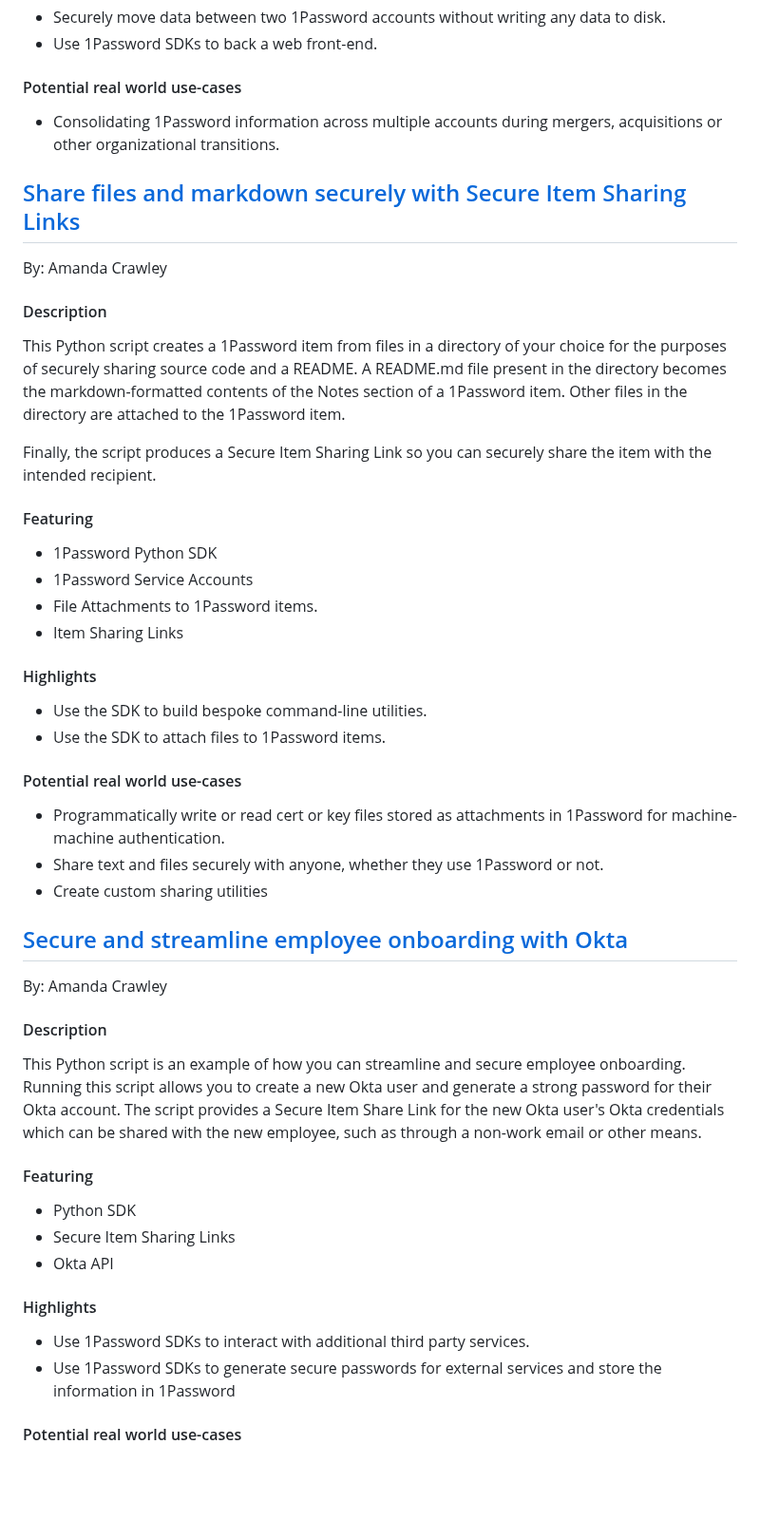
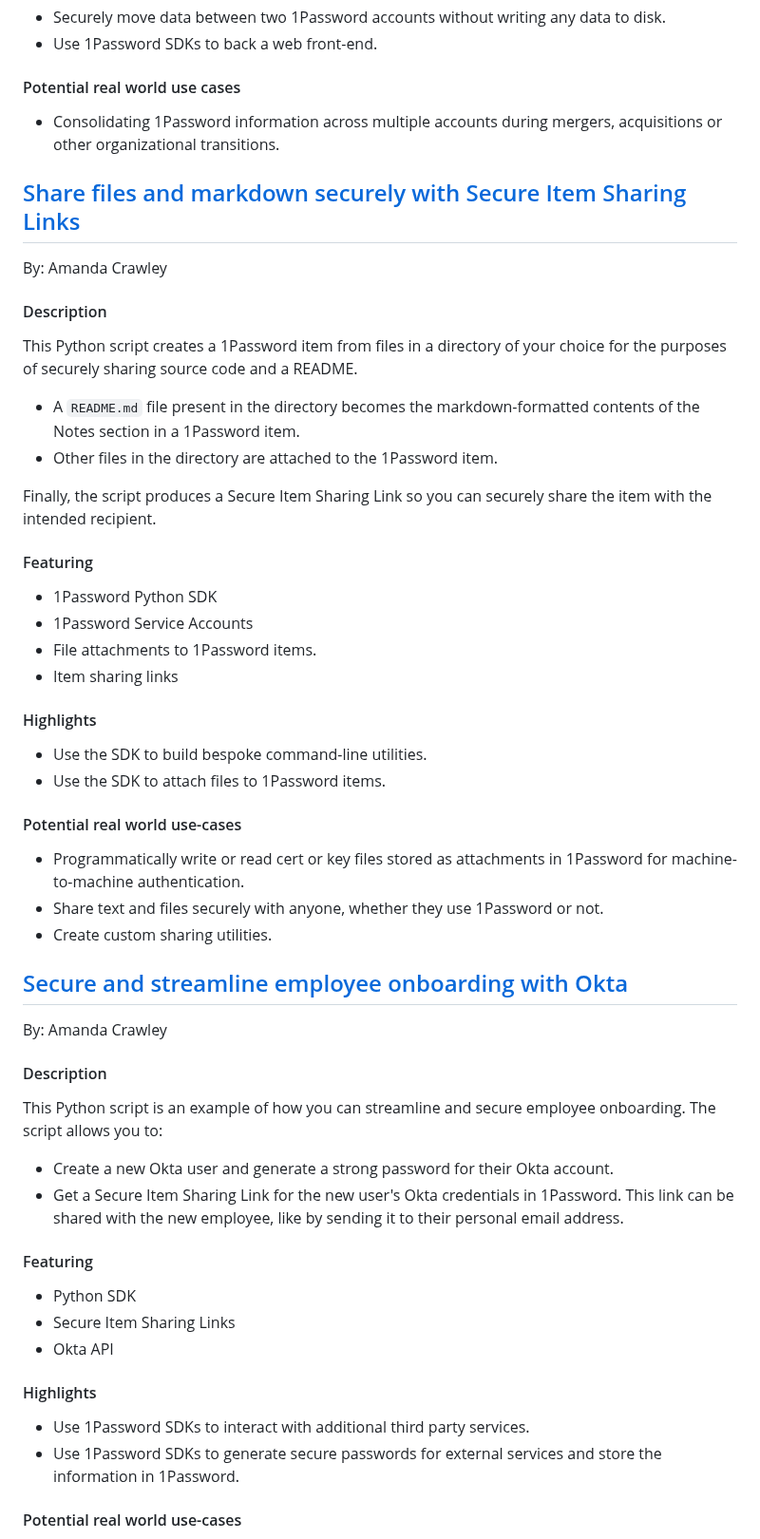
Before and after one commit to 1Password/solutions, a Markdown page: onepassword_sdks/README.md, the part around one of its changes. Shown at 95% size. Rendered like a GitHub page; blank space fills up the shorter version.

```diff
--- a/onepassword_sdks/README.md
+++ b/onepassword_sdks/README.md
@@ -53,36 +53,42 @@ This web application facilitates the movement of vaults and their contents betwe
 * Securely move data between two 1Password accounts without writing any data to disk.
 * Use 1Password SDKs to back a web front-end.
 
-#### Potential real world use-cases
+#### Potential real world use cases
 * Consolidating 1Password information across multiple accounts during mergers, acquisitions or other organizational transitions.
 
 
 ## [Share files and markdown securely with Secure Item Sharing Links](./demo-share-script/)
 By: Amanda Crawley
 #### Description
-This Python script creates a 1Password item from files in a directory of your choice for the purposes of securely sharing source code and a README. A README.md file present in the directory becomes the markdown-formatted contents of the Notes section of a 1Password item. Other files in the directory are attached to the 1Password item.
+This Python script creates a 1Password item from files in a directory of your choice for the purposes of securely sharing source code and a README.
+
+* A `README.md` file present in the directory becomes the markdown-formatted contents of the Notes section in a 1Password item.
+* Other files in the directory are attached to the 1Password item.
 
 Finally, the script produces a Secure Item Sharing Link so you can securely share the item with the intended recipient.
 
 #### Featuring
 * 1Password Python SDK
 * 1Password Service Accounts
-* File Attachments to 1Password items.
-* Item Sharing Links
+* File attachments to 1Password items.
+* Item sharing links
 
 #### Highlights
 * Use the SDK to build bespoke command-line utilities.
 * Use the SDK to attach files to 1Password items.
 
 #### Potential real world use-cases
-* Programmatically write or read cert or key files stored as attachments in 1Password for machine-machine authentication.
+* Programmatically write or read cert or key files stored as attachments in 1Password for machine-to-machine authentication.
 * Share text and files securely with anyone, whether they use 1Password or not.
-* Create custom sharing utilities
+* Create custom sharing utilities.
 
 ## [Secure and streamline employee onboarding with Okta](./demo-share-okta-user-script/)
 By: Amanda Crawley
 #### Description
-This Python script is an example of how you can streamline and secure employee onboarding. Running this script allows you to create a new Okta user and generate a strong password for their Okta account. The script provides a Secure Item Share Link for the new Okta user's Okta credentials which can be shared with the new employee, such as through a non-work email or other means.
+This Python script is an example of how you can streamline and secure employee onboarding. The script allows you to:
+
+* Create a new Okta user and generate a strong password for their Okta account.
+* Get a Secure Item Sharing Link for the new user's Okta credentials in 1Password. This link can be shared with the new employee, like by sending it to their personal email address.
 
 #### Featuring
 * Python SDK
@@ -91,7 +97,7 @@ This Python script is an example of how you can streamline and secure employee o
 
 #### Highlights
 * Use 1Password SDKs to interact with additional third party services.
-* Use 1Password SDKs to generate secure passwords for external services and store the information in 1Password
+* Use 1Password SDKs to generate secure passwords for external services and store the information in 1Password.
 
 #### Potential real world use-cases
 * Onboarding new employees, particularly when Okta is required to access email inboxes or where inboxes may not be provisioned quickly enough.
```
Also changed, not shown: other parts of onepassword_sdks/README.md (+5 -5 lines).
